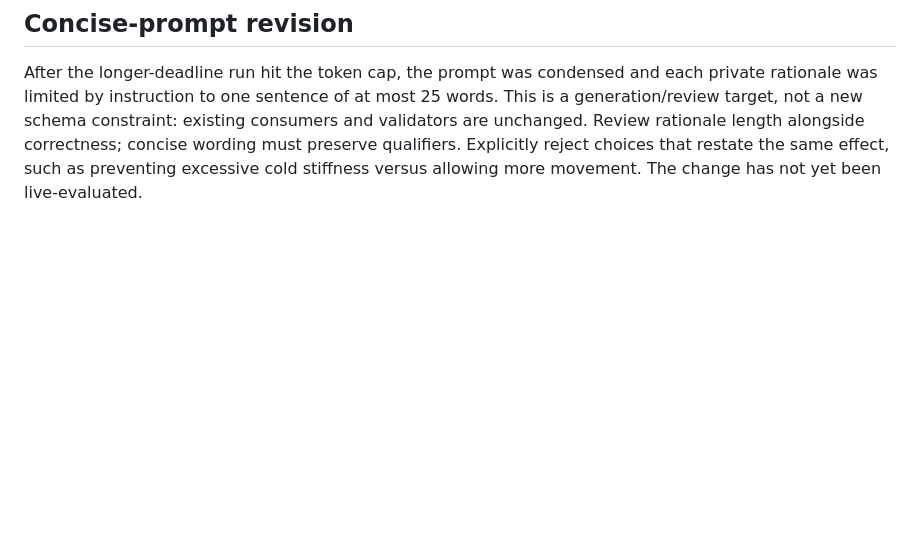
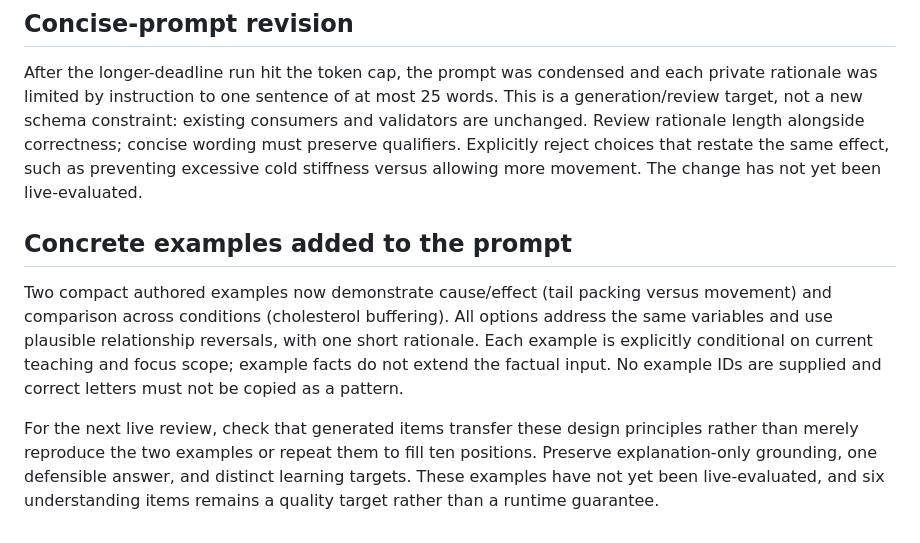
Before and after one commit to Soma-Majumder/Study-Buddy, a Markdown page: backend/evals/assessment-quality-rubric.md, the part around the change. GitHub-like rendering; blank space fills up the shorter version.

```diff
--- a/backend/evals/assessment-quality-rubric.md
+++ b/backend/evals/assessment-quality-rubric.md
@@ -55,3 +55,10 @@ Run the updated prompt through the controller, then complete this rubric for eve
 ## Concise-prompt revision
 
 After the longer-deadline run hit the token cap, the prompt was condensed and each private rationale was limited by instruction to one sentence of at most 25 words. This is a generation/review target, not a new schema constraint: existing consumers and validators are unchanged. Review rationale length alongside correctness; concise wording must preserve qualifiers. Explicitly reject choices that restate the same effect, such as preventing excessive cold stiffness versus allowing more movement. The change has not yet been live-evaluated.
+
+
+## Concrete examples added to the prompt
+
+Two compact authored examples now demonstrate cause/effect (tail packing versus movement) and comparison across conditions (cholesterol buffering). All options address the same variables and use plausible relationship reversals, with one short rationale. Each example is explicitly conditional on current teaching and focus scope; example facts do not extend the factual input. No example IDs are supplied and correct letters must not be copied as a pattern.
+
+For the next live review, check that generated items transfer these design principles rather than merely reproduce the two examples or repeat them to fill ten positions. Preserve explanation-only grounding, one defensible answer, and distinct learning targets. These examples have not yet been live-evaluated, and six understanding items remains a quality target rather than a runtime guarantee.
```
Also changed, not shown: backend/evals/review-assessment-2026-10-26.md (+5 -0 lines), backend/prompts/assessment-quiz-system.md (+34 -0 lines).
